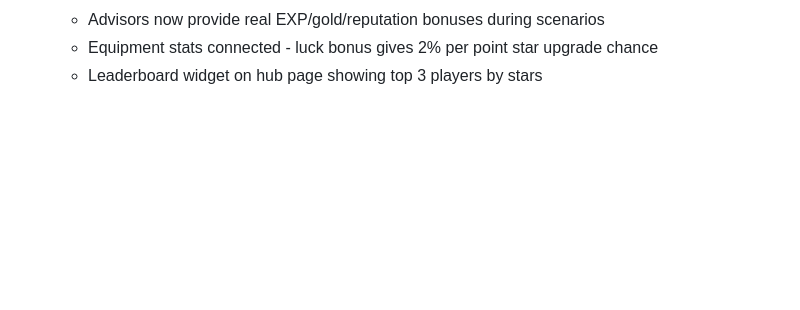
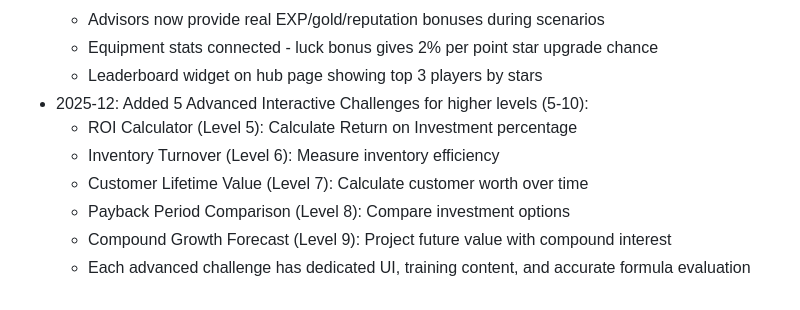
Before and after one commit to ikohnx/Tycoon-RPG, a Markdown page: replit.md, the part around the change. Rendered like a GitHub page; blank space fills up the shorter version.

Commit message:
Add advanced interactive challenges for higher-level players
Update replit.md to document the addition of 5 new advanced interactive challenges, including ROI Calculator, Inventory Turnover, Customer Lifetime Value, Payback Period Comparison, and Compound Growth Forecast.

Replit-Commit-Author: Agent
Replit-Commit-Session-Id: 4b043af2-5487-4303-a72f-b2a293276437
Replit-Commit-Checkpoint-Type: full_checkpoint
Replit-Commit-Event-Id: fabe81ac-eb0f-4ee1-93fd-d3b154c9cf68
Replit-Commit-Screenshot-Url: https://storage.googleapis.com/screenshot-production-us-central1/18ed8a21-f530-41ed-9cf7-8e99185501dc/4b043af2-5487-4303-a72f-b2a293276437/AnEq69J
Replit-Helium-Checkpoint-Created: true

```diff
--- a/replit.md
+++ b/replit.md
@@ -187,3 +187,10 @@ The game runs as a web application on port 5000.
   - Advisors now provide real EXP/gold/reputation bonuses during scenarios
   - Equipment stats connected - luck bonus gives 2% per point star upgrade chance
   - Leaderboard widget on hub page showing top 3 players by stars
+- 2025-12: Added 5 Advanced Interactive Challenges for higher levels (5-10):
+  - ROI Calculator (Level 5): Calculate Return on Investment percentage
+  - Inventory Turnover (Level 6): Measure inventory efficiency
+  - Customer Lifetime Value (Level 7): Calculate customer worth over time
+  - Payback Period Comparison (Level 8): Compare investment options
+  - Compound Growth Forecast (Level 9): Project future value with compound interest
+  - Each advanced challenge has dedicated UI, training content, and accurate formula evaluation
```
